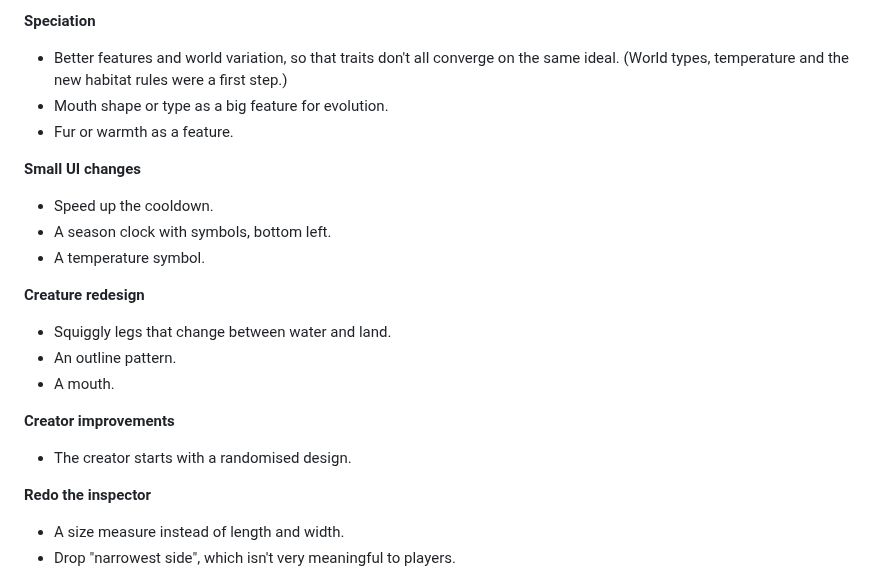
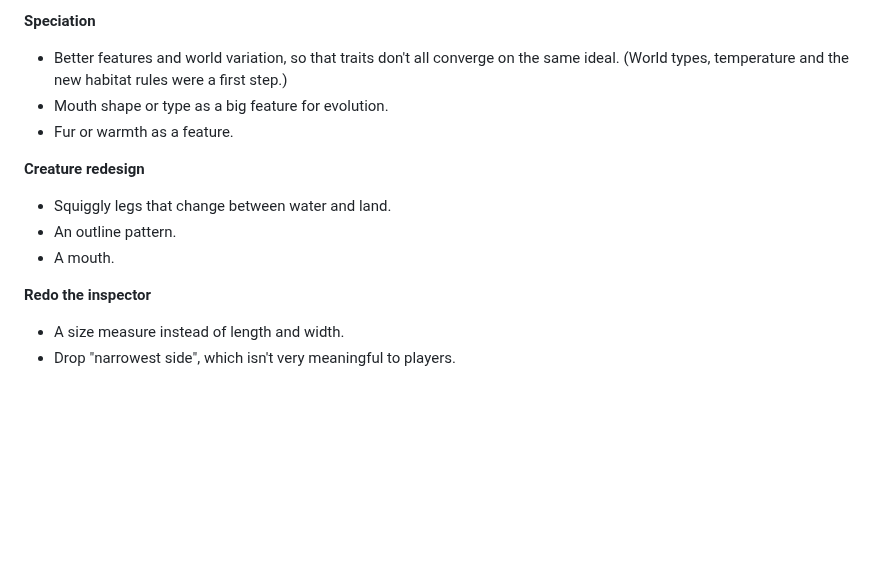
Before and after one commit to sam-sheridan/evoquest, a Markdown page: README.md, the part around the change. GitHub-like rendering; blank space fills up the shorter version.

Commit message:
README: remove finished items from Ideas for later
Co-Authored-By: Claude Opus 5.5 <noreply@anthropic.com>
Claude-Session: https://claude.ai/code/session_015bkwqVrWQYz3vbiFrnwQ2j

```diff
--- a/README.md
+++ b/README.md
@@ -935,21 +935,11 @@ Things Sam wants to try one day, grouped by area. Nothing here is built yet.
 - Mouth shape or type as a big feature for evolution.
 - Fur or warmth as a feature.
 
-**Small UI changes**
-
-- Speed up the cooldown.
-- A season clock with symbols, bottom left.
-- A temperature symbol.
-
 **Creature redesign**
 
 - Squiggly legs that change between water and land.
 - An outline pattern.
 - A mouth.
-
-**Creator improvements**
-
-- The creator starts with a randomised design.
 
 **Redo the inspector**
 
```
